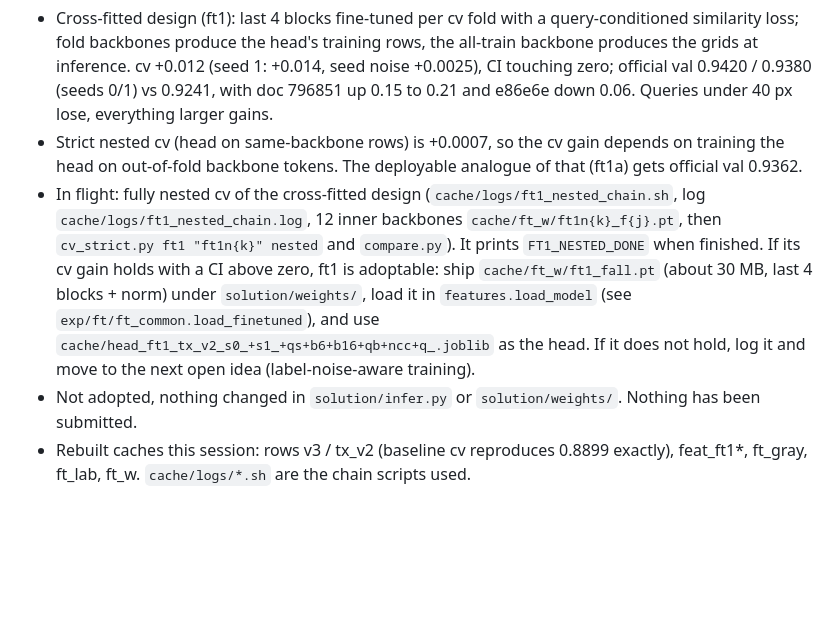
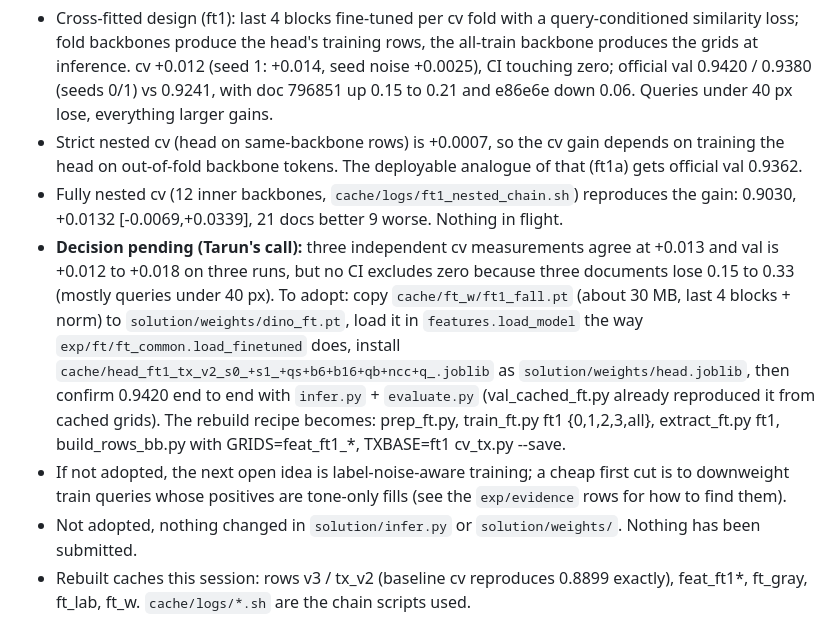
Before and after one commit to TarunYadgirkar/extra, a Markdown page: AGENTS.md, the part around the change. Rendered like a GitHub page; blank space fills up the shorter version.

```diff
--- a/AGENTS.md
+++ b/AGENTS.md
@@ -84,6 +84,8 @@ cp "cache/head_tx_v2_s0_+s1_+qs+b6+b16+qb+ncc+q_.joblib" solution/weights/head.j
 Fine-tuning DINO (exp/ft) is the first open idea tried; see the ft1* rows and the last observation bullet in `solution/EXPERIMENTS.md`. Summary so far:
 - Cross-fitted design (ft1): last 4 blocks fine-tuned per cv fold with a query-conditioned similarity loss; fold backbones produce the head's training rows, the all-train backbone produces the grids at inference. cv +0.012 (seed 1: +0.014, seed noise +0.0025), CI touching zero; official val 0.9420 / 0.9380 (seeds 0/1) vs 0.9241, with doc 796851 up 0.15 to 0.21 and e86e6e down 0.06. Queries under 40 px lose, everything larger gains.
 - Strict nested cv (head on same-backbone rows) is +0.0007, so the cv gain depends on training the head on out-of-fold backbone tokens. The deployable analogue of that (ft1a) gets official val 0.9362.
-- In flight: fully nested cv of the cross-fitted design (`cache/logs/ft1_nested_chain.sh`, log `cache/logs/ft1_nested_chain.log`, 12 inner backbones `cache/ft_w/ft1n{k}_f{j}.pt`, then `cv_strict.py ft1 "ft1n{k}" nested` and `compare.py`). It prints `FT1_NESTED_DONE` when finished. If its cv gain holds with a CI above zero, ft1 is adoptable: ship `cache/ft_w/ft1_fall.pt` (about 30 MB, last 4 blocks + norm) under `solution/weights/`, load it in `features.load_model` (see `exp/ft/ft_common.load_finetuned`), and use `cache/head_ft1_tx_v2_s0_+s1_+qs+b6+b16+qb+ncc+q_.joblib` as the head. If it does not hold, log it and move to the next open idea (label-noise-aware training).
+- Fully nested cv (12 inner backbones, `cache/logs/ft1_nested_chain.sh`) reproduces the gain: 0.9030, +0.0132 [-0.0069,+0.0339], 21 docs better 9 worse. Nothing in flight.
+- **Decision pending (Tarun's call):** three independent cv measurements agree at +0.013 and val is +0.012 to +0.018 on three runs, but no CI excludes zero because three documents lose 0.15 to 0.33 (mostly queries under 40 px). To adopt: copy `cache/ft_w/ft1_fall.pt` (about 30 MB, last 4 blocks + norm) to `solution/weights/dino_ft.pt`, load it in `features.load_model` the way `exp/ft/ft_common.load_finetuned` does, install `cache/head_ft1_tx_v2_s0_+s1_+qs+b6+b16+qb+ncc+q_.joblib` as `solution/weights/head.joblib`, then confirm 0.9420 end to end with `infer.py` + `evaluate.py` (val_cached_ft.py already reproduced it from cached grids). The rebuild recipe becomes: prep_ft.py, train_ft.py ft1 {0,1,2,3,all}, extract_ft.py ft1, build_rows_bb.py with GRIDS=feat_ft1_*, TXBASE=ft1 cv_tx.py --save.
+- If not adopted, the next open idea is label-noise-aware training; a cheap first cut is to downweight train queries whose positives are tone-only fills (see the `exp/evidence` rows for how to find them).
 - Not adopted, nothing changed in `solution/infer.py` or `solution/weights/`. Nothing has been submitted.
 - Rebuilt caches this session: rows v3 / tx_v2 (baseline cv reproduces 0.8899 exactly), feat_ft1*, ft_gray, ft_lab, ft_w. `cache/logs/*.sh` are the chain scripts used.
```
Also changed, not shown: solution/EXPERIMENTS.md (+2 -1 lines).
